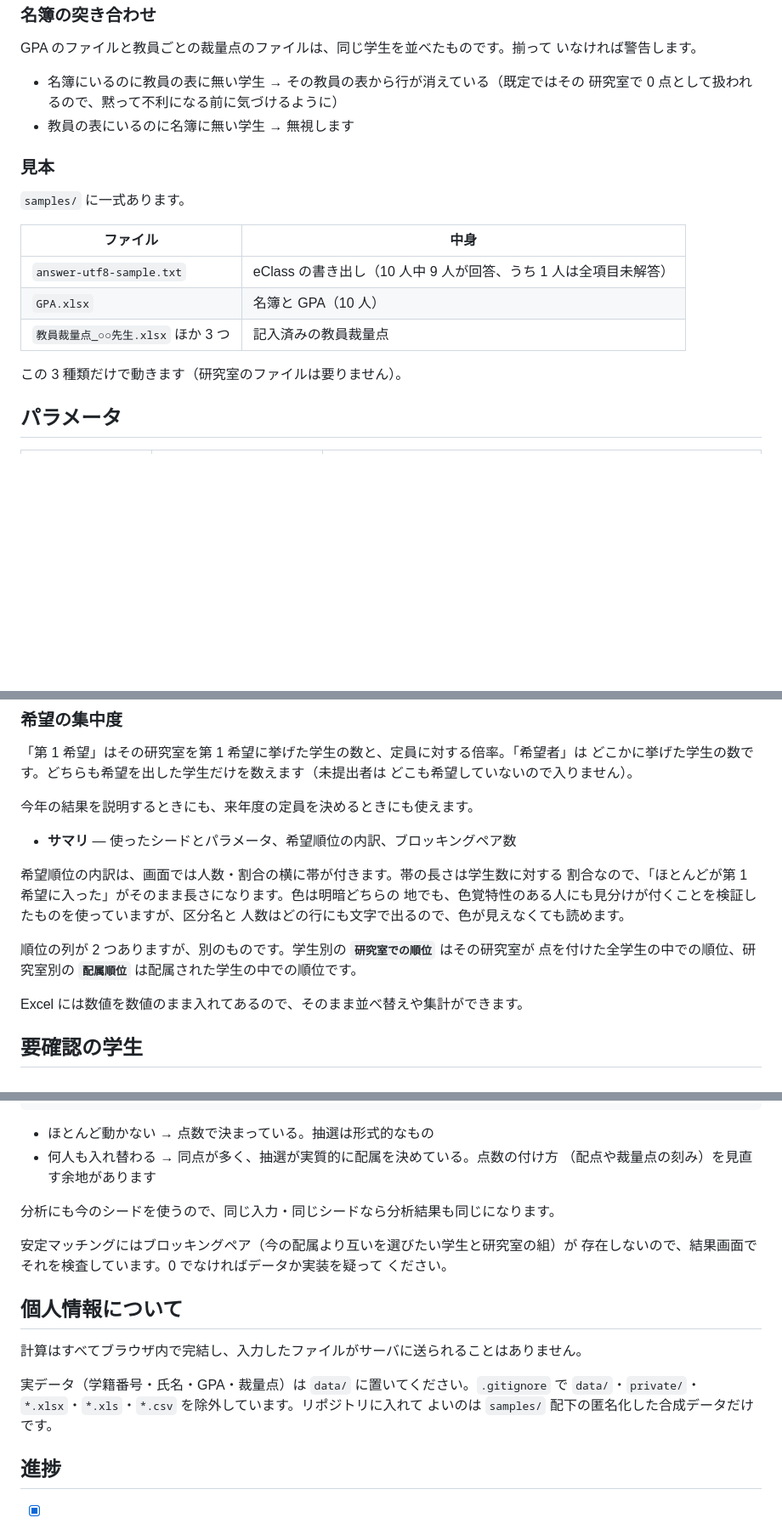
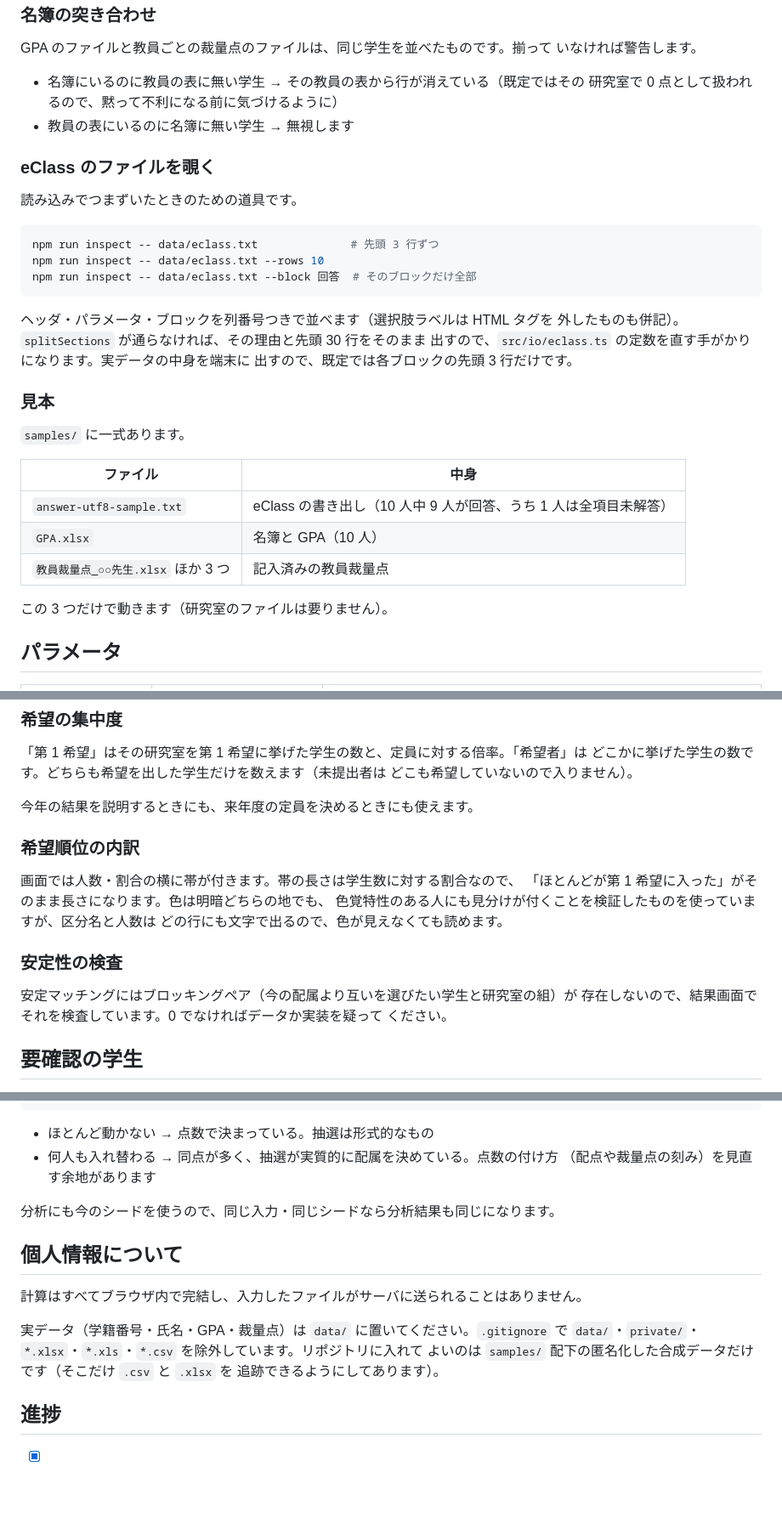
Before and after one commit to dfukagaw28/ducis-lab-assignment, a Markdown page: README.md, 3 parts joined by grey strips. Shown at 85% size. Drawn GitHub-style; blank space fills up the shorter version.

````diff
--- a/README.md
+++ b/README.md
@@ -127,6 +108,21 @@ GPA のファイルと教員ごとの裁量点のファイルは、同じ学生
   研究室で 0 点として扱われるので、黙って不利になる前に気づけるように）
 - 教員の表にいるのに名簿に無い学生 → 無視します
 
+### eClass のファイルを覗く
+
+読み込みでつまずいたときのための道具です。
+
+```bash
+npm run inspect -- data/eclass.txt              # 先頭 3 行ずつ
+npm run inspect -- data/eclass.txt --rows 10
+npm run inspect -- data/eclass.txt --block 回答  # そのブロックだけ全部
+```
+
+ヘッダ・パラメータ・ブロックを列番号つきで並べます（選択肢ラベルは HTML タグを
+外したものも併記）。`splitSections` が通らなければ、その理由と先頭 30 行をそのまま
+出すので、`src/io/eclass.ts` の定数を直す手がかりになります。実データの中身を端末に
+出すので、既定では各ブロックの先頭 3 行だけです。
+
 ### 見本
 
 `samples/` に一式あります。
@@ -137,7 +133,7 @@ GPA のファイルと教員ごとの裁量点のファイルは、同じ学生
 | `GPA.xlsx` | 名簿と GPA（10 人） |
 | `教員裁量点_○○先生.xlsx` ほか 3 つ | 記入済みの教員裁量点 |
 
-この 3 種類だけで動きます（研究室のファイルは要りません）。
+この 3 つだけで動きます（研究室のファイルは要りません）。
 
 ## パラメータ
 
@@ -204,17 +209,19 @@ GPA のファイルと教員ごとの裁量点のファイルは、同じ学生
 どこも希望していないので入りません）。
 
 今年の結果を説明するときにも、来年度の定員を決めるときにも使えます。
-- **サマリ** — 使ったシードとパラメータ、希望順位の内訳、ブロッキングペア数
 
-希望順位の内訳は、画面では人数・割合の横に帯が付きます。帯の長さは学生数に対する
-割合なので、「ほとんどが第 1 希望に入った」がそのまま長さになります。色は明暗どちらの
-地でも、色覚特性のある人にも見分けが付くことを検証したものを使っていますが、区分名と
-人数はどの行にも文字で出るので、色が見えなくても読めます。
+### 希望順位の内訳
 
-順位の列が 2 つありますが、別のものです。学生別の **`研究室での順位`** はその研究室が
-点を付けた全学生の中での順位、研究室別の **`配属順位`** は配属された学生の中での順位です。
+画面では人数・割合の横に帯が付きます。帯の長さは学生数に対する割合なので、
+「ほとんどが第 1 希望に入った」がそのまま長さになります。色は明暗どちらの地でも、
+色覚特性のある人にも見分けが付くことを検証したものを使っていますが、区分名と人数は
+どの行にも文字で出るので、色が見えなくても読めます。
 
-Excel には数値を数値のまま入れてあるので、そのまま並べ替えや集計ができます。
+### 安定性の検査
+
+安定マッチングにはブロッキングペア（今の配属より互いを選びたい学生と研究室の組）が
+存在しないので、結果画面でそれを検査しています。0 でなければデータか実装を疑って
+ください。
 
 ## 要確認の学生
 
@@ -259,17 +266,14 @@ Excel には数値を数値のまま入れてあるので、そのまま並べ
 
 分析にも今のシードを使うので、同じ入力・同じシードなら分析結果も同じになります。
 
-安定マッチングにはブロッキングペア（今の配属より互いを選びたい学生と研究室の組）が
-存在しないので、結果画面でそれを検査しています。0 でなければデータか実装を疑って
-ください。
-
 ## 個人情報について
 
 計算はすべてブラウザ内で完結し、入力したファイルがサーバに送られることはありません。
 
 実データ（学籍番号・氏名・GPA・裁量点）は `data/` に置いてください。`.gitignore` で
 `data/`・`private/`・`*.xlsx`・`*.xls`・`*.csv` を除外しています。リポジトリに入れて
-よいのは `samples/` 配下の匿名化した合成データだけです。
+よいのは `samples/` 配下の匿名化した合成データだけです（そこだけ `.csv` と `.xlsx` を
+追跡できるようにしてあります）。
 
 ## 進捗
 
````
Also changed, not shown: other parts of README.md (+21 -31 lines).
